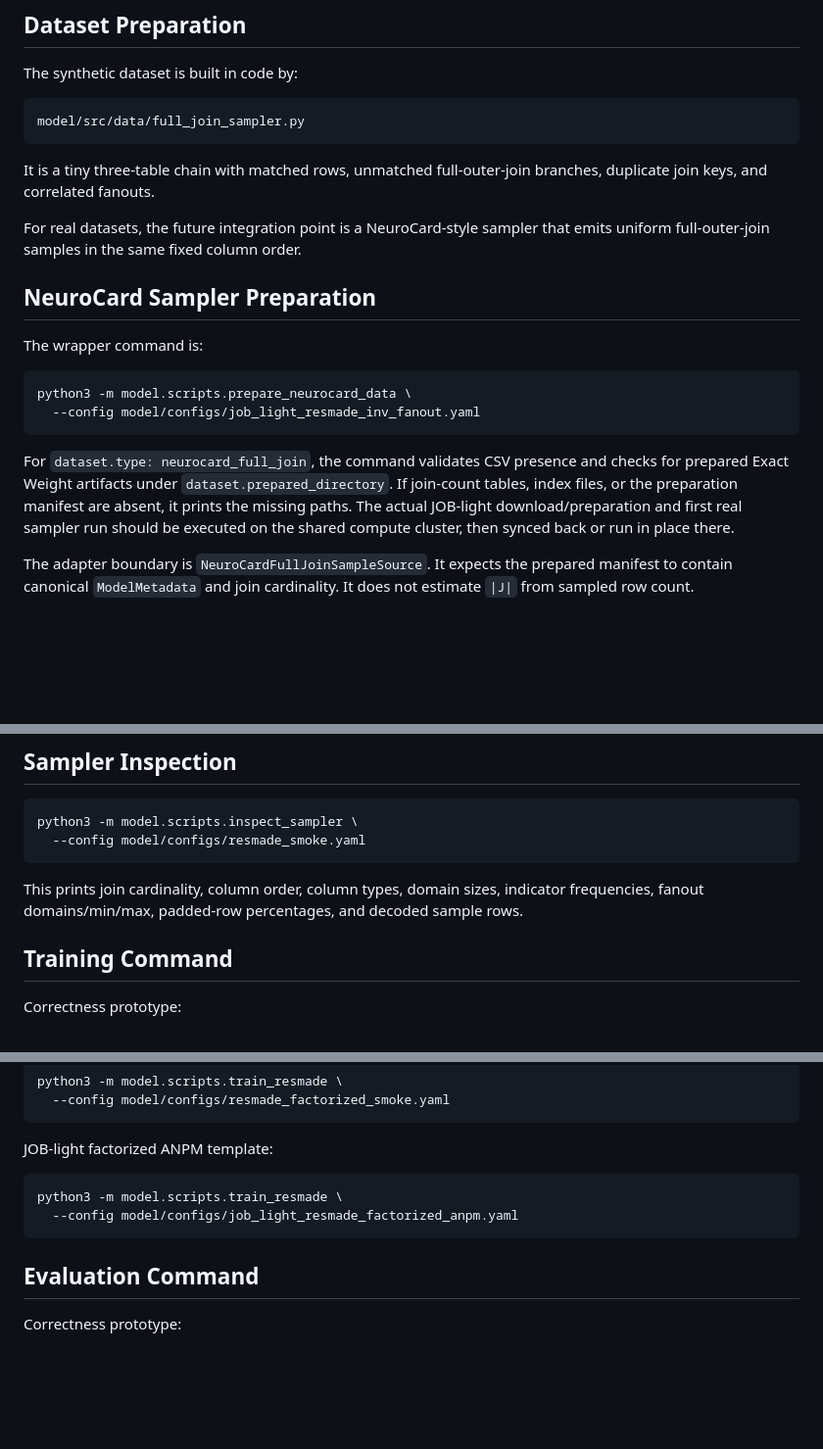
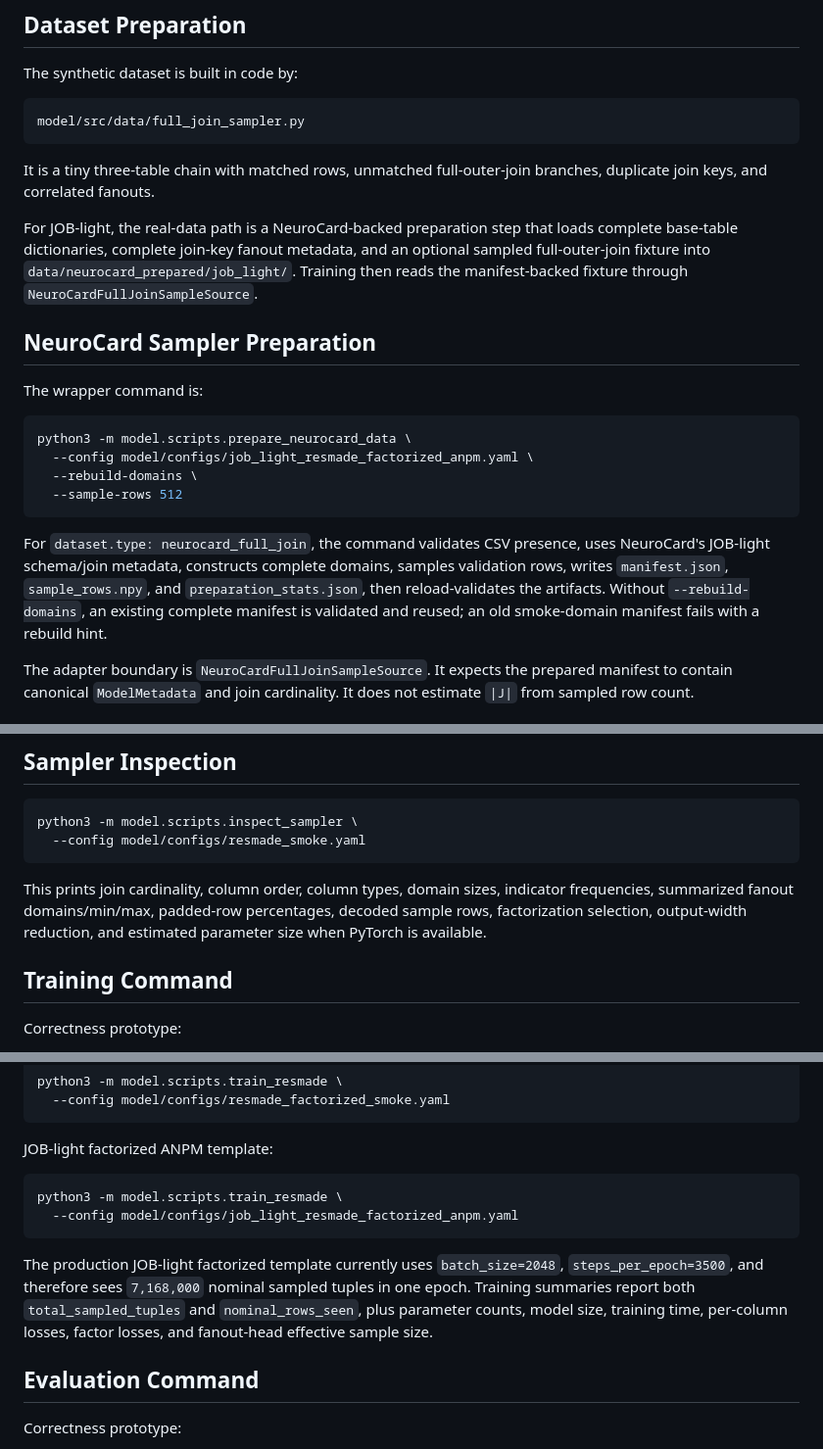
Before and after one commit to E-Dho/Master_thesis_cardest, a Markdown page: model/README.md, 3 parts joined by grey strips. Shown at 98% size. Rendered like a GitHub page; blank space fills up the shorter version.

````diff
--- a/model/README.md
+++ b/model/README.md
@@ -330,8 +330,11 @@ model/src/data/full_join_sampler.py
 It is a tiny three-table chain with matched rows, unmatched full-outer-join
 branches, duplicate join keys, and correlated fanouts.
 
-For real datasets, the future integration point is a NeuroCard-style sampler
-that emits uniform full-outer-join samples in the same fixed column order.
+For JOB-light, the real-data path is a NeuroCard-backed preparation step that
+loads complete base-table dictionaries, complete join-key fanout metadata, and
+an optional sampled full-outer-join fixture into
+`data/neurocard_prepared/job_light/`. Training then reads the manifest-backed
+fixture through `NeuroCardFullJoinSampleSource`.
 
 ## NeuroCard Sampler Preparation
 
@@ -339,15 +342,17 @@ The wrapper command is:
 
 ```bash
 python3 -m model.scripts.prepare_neurocard_data \
-  --config model/configs/job_light_resmade_inv_fanout.yaml
+  --config model/configs/job_light_resmade_factorized_anpm.yaml \
+  --rebuild-domains \
+  --sample-rows 512
 ```
 
-For `dataset.type: neurocard_full_join`, the command validates CSV presence and
-checks for prepared Exact Weight artifacts under `dataset.prepared_directory`.
-If join-count tables, index files, or the preparation manifest are absent, it
-prints the missing paths. The actual JOB-light download/preparation and first
-real sampler run should be executed on the shared compute cluster, then synced
-back or run in place there.
+For `dataset.type: neurocard_full_join`, the command validates CSV presence,
+uses NeuroCard's JOB-light schema/join metadata, constructs complete domains,
+samples validation rows, writes `manifest.json`, `sample_rows.npy`, and
+`preparation_stats.json`, then reload-validates the artifacts. Without
+`--rebuild-domains`, an existing complete manifest is validated and reused; an
+old smoke-domain manifest fails with a rebuild hint.
 
 The adapter boundary is `NeuroCardFullJoinSampleSource`. It expects the prepared
 manifest to contain canonical `ModelMetadata` and join cardinality. It does not
@@ -427,8 +432,9 @@ python3 -m model.scripts.inspect_sampler \
 ```
 
 This prints join cardinality, column order, column types, domain sizes,
-indicator frequencies, fanout domains/min/max, padded-row percentages, and
-decoded sample rows.
+indicator frequencies, summarized fanout domains/min/max, padded-row
+percentages, decoded sample rows, factorization selection, output-width
+reduction, and estimated parameter size when PyTorch is available.
 
 ## Training Command
 
@@ -468,6 +474,13 @@ python3 -m model.scripts.train_resmade \
   --config model/configs/job_light_resmade_factorized_anpm.yaml
 ```
 
+The production JOB-light factorized template currently uses
+`batch_size=2048`, `steps_per_epoch=3500`, and therefore sees
+`7,168,000` nominal sampled tuples in one epoch. Training summaries report both
+`total_sampled_tuples` and `nominal_rows_seen`, plus parameter counts, model
+size, training time, per-column losses, factor losses, and fanout-head
+effective sample size.
+
 ## Evaluation Command
 
 Correctness prototype:
````
Also changed, not shown: other parts of model/README.md (+43 -20 lines).
